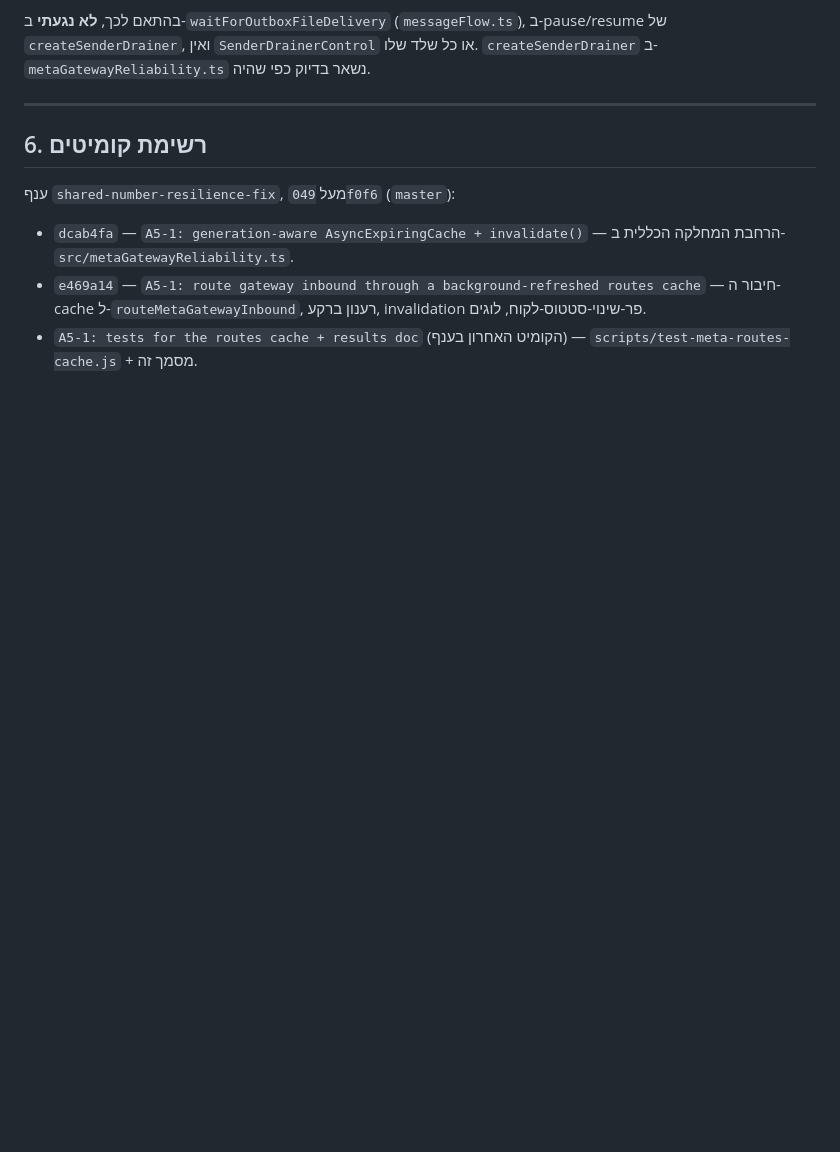
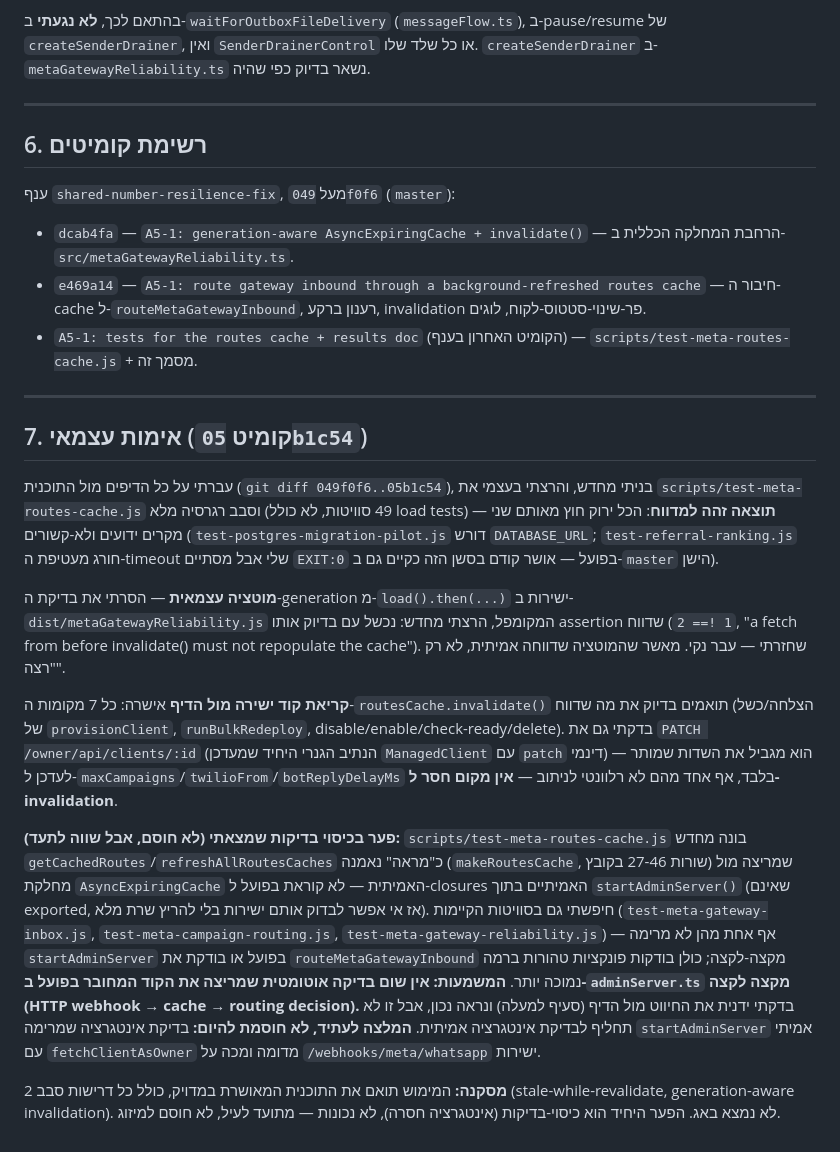
Before and after one commit to haimshafir1984/boot-whatsapp, a Markdown page: docs/shared-number-resilience-results-2026-09-04.md, the part around the change. Rendered like a GitHub page; blank space fills up the shorter version.

Commit message:
Record independent verification of A5-1 (shared-number-resilience-fix)
Reviewed the full diff against the plan, rebuilt, ran the full regression
sweep (49 suites) plus the new routes-cache suite - results match exactly
what was reported. Independently mutation-tested the generation guard by
reverting it in compiled dist and confirming the same failure. Checked
all 7 invalidate() call sites against the diff and confirmed the generic
PATCH /owner/api/clients/:id route can't touch routing-relevant fields, so
no invalidation site is missing.

Found one test-coverage gap, not a correctness bug: no test exercises the
real getCachedRoutes/refreshAllRoutesCaches closures inside
startAdminServer() end-to-end - the new suite faithfully mirrors their
intended behavior against the real AsyncExpiringCache, and existing
gateway-routing suites test lower-level pure functions only. Manual code
review confirms the actual wiring is correct. Documented as a
non-blocking follow-up (an integration test hitting /webhooks/meta/whatsapp
against a real startAdminServer), not required before merge.

Co-Authored-By: Claude Sonnet 5 <noreply@anthropic.com>

```diff
--- a/docs/shared-number-resilience-results-2026-09-04.md
+++ b/docs/shared-number-resilience-results-2026-09-04.md
@@ -202,3 +202,17 @@ PASS=46  FAIL=1   (skips: scale-load ×2, load-burst ×2, decision-recovery-scal
 - `dcab4fa` — `A5-1: generation-aware AsyncExpiringCache + invalidate()` — הרחבת המחלקה הכללית ב-`src/metaGatewayReliability.ts`.
 - `e469a14` — `A5-1: route gateway inbound through a background-refreshed routes cache` — חיבור ה-cache ל-`routeMetaGatewayInbound`, רענון ברקע, invalidation פר-שינוי-סטטוס-לקוח, לוגים.
 - `A5-1: tests for the routes cache + results doc` (הקומיט האחרון בענף) — `scripts/test-meta-routes-cache.js` + מסמך זה.
+
+---
+
+## 7. אימות עצמאי (קומיט `05b1c54`)
+
+עברתי על כל הדיפים מול התוכנית (`git diff 049f0f6..05b1c54`), בניתי מחדש, והרצתי בעצמי את `scripts/test-meta-routes-cache.js` וסבב רגרסיה מלא (49 סוויטות, לא כולל load tests) — **תוצאה זהה למדווח**: הכל ירוק חוץ מאותם שני מקרים ידועים ולא-קשורים (`test-postgres-migration-pilot.js` דורש `DATABASE_URL`; `test-referral-ranking.js` חורג מעטיפת ה-timeout שלי אבל מסתיים `EXIT:0` בפועל — אושר קודם בסשן הזה כקיים גם ב-`master` הישן).
+
+**מוטציה עצמאית** — הסרתי את בדיקת ה-generation מ-`load().then(...)` ישירות ב-`dist/metaGatewayReliability.js` המקומפל, הרצתי מחדש: נכשל עם בדיוק אותו assertion שדווח (`1 !== 2`, "a fetch from before invalidate() must not repopulate the cache"). שחזרתי — עבר נקי. מאשר שהמוטציה שדווחה אמיתית, לא רק "רצה".
+
+**קריאת קוד ישירה מול הדיף** אישרה: כל 7 מקומות ה-`routesCache.invalidate()` תואמים בדיוק את מה שדווח (הצלחה/כשל של `provisionClient`, `runBulkRedeploy`, disable/enable/check-ready/delete). בדקתי גם את `PATCH /owner/api/clients/:id` (הנתיב הגנרי היחיד שמעדכן `ManagedClient` עם `patch` דינמי) — הוא מגביל את השדות שמותר לעדכן ל-`maxCampaigns`/`twilioFrom`/`botReplyDelayMs` בלבד, אף אחד מהם לא רלוונטי לניתוב — **אין מקום חסר ל-invalidation**.
+
+**פער בכיסוי בדיקות שמצאתי (לא חוסם, אבל שווה לתעד):** `scripts/test-meta-routes-cache.js` בונה מחדש `getCachedRoutes`/`refreshAllRoutesCaches` כ"מראה" נאמנה (`makeRoutesCache`, שורות 27-46 בקובץ) שמריצה מול מחלקת `AsyncExpiringCache` האמיתית — לא קוראת בפועל ל-closures האמיתיים בתוך `startAdminServer()` (שאינם exported, אז אי אפשר לבדוק אותם ישירות בלי להריץ שרת מלא). חיפשתי גם בסוויטות הקיימות (`test-meta-gateway-inbox.js`, `test-meta-campaign-routing.js`, `test-meta-gateway-reliability.js`) — אף אחת מהן לא מרימה `startAdminServer` בפועל או בודקת את `routeMetaGatewayInbound` מקצה-לקצה; כולן בודקות פונקציות טהורות ברמה נמוכה יותר. **המשמעות: אין שום בדיקה אוטומטית שמריצה את הקוד המחובר בפועל ב-`adminServer.ts` מקצה לקצה (HTTP webhook → cache → routing decision).** בדקתי ידנית את החיווט מול הדיף (סעיף למעלה) ונראה נכון, אבל זו לא תחליף לבדיקת אינטגרציה אמיתית. **המלצה לעתיד, לא חוסמת להיום:** בדיקת אינטגרציה שמרימה `startAdminServer` אמיתי עם `fetchClientAsOwner` מדומה ומכה על `/webhooks/meta/whatsapp` ישירות.
+
+**מסקנה:** המימוש תואם את התוכנית המאושרת במדויק, כולל כל דרישות סבב 2 (stale-while-revalidate, generation-aware invalidation). לא נמצא באג. הפער היחיד הוא כיסוי-בדיקות (אינטגרציה חסרה), לא נכונות — מתועד לעיל, לא חוסם למיזוג.
```
